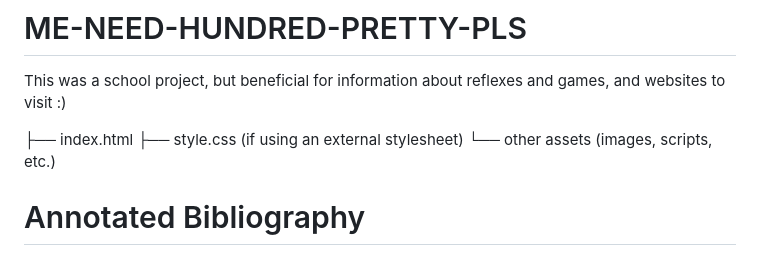
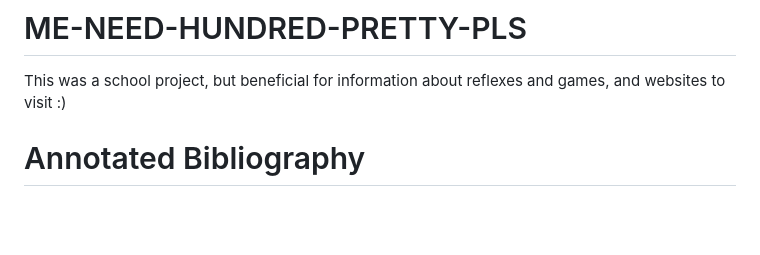
Before and after one commit to B0bbym8/ME-NEED-HUNDRED-PRETTY-PLS, a Markdown page: README.md, the part around the change. Drawn GitHub-style; blank space fills up the shorter version.

```diff
--- a/README.md
+++ b/README.md
@@ -1,9 +1,6 @@
 # ME-NEED-HUNDRED-PRETTY-PLS
 This was a school project, but beneficial for information about reflexes and games, and websites to visit :)
 <!DOCTYPE HTML>
-├── index.html
-├── style.css (if using an external stylesheet)
-└── other assets (images, scripts, etc.)
 <html lang="en">
 <head>
   <meta charset="UTF-8" />
```
